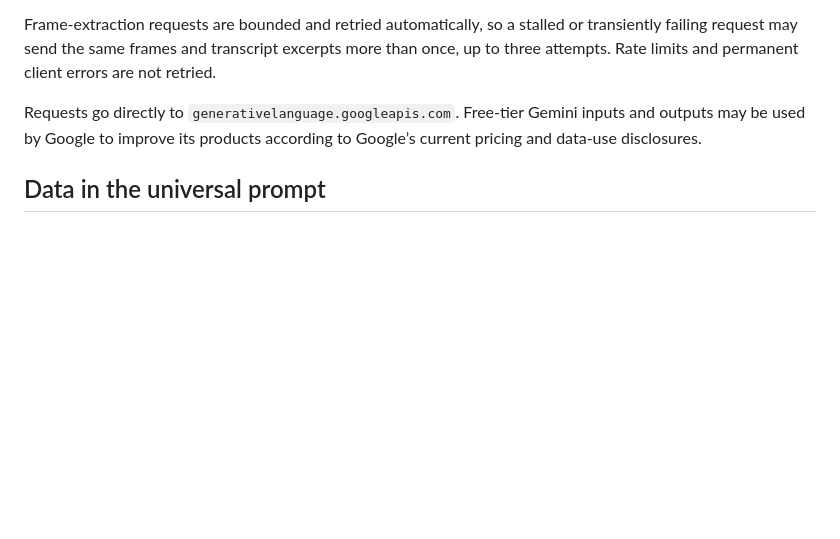
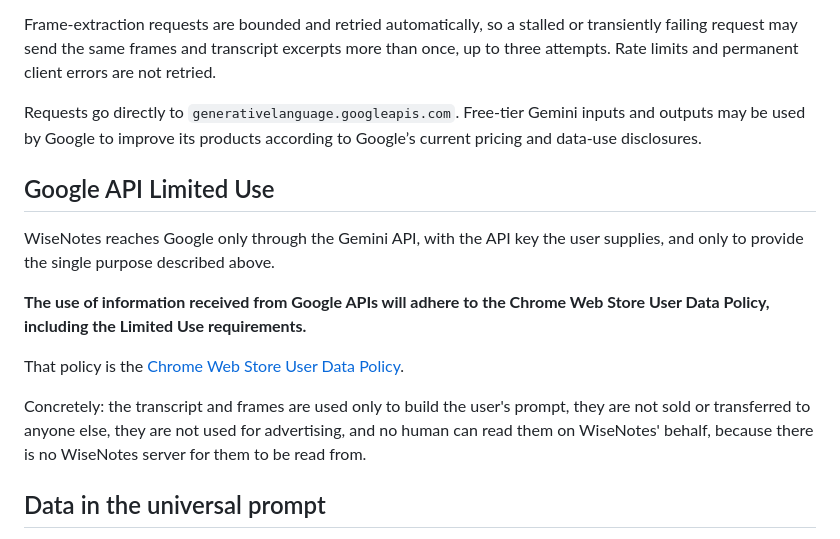
Before and after one commit to sycoraxx/wisenotes, a Markdown page: PRIVACY.md, the part around the change. Rendered like a GitHub page; blank space fills up the shorter version.

Commit message:
Add the Limited Use statement to the privacy policy
The Chrome Web Store User Data Policy requires an affirmative statement, in the wording it prescribes, on a website belonging to the extension. PRIVACY.md now carries it verbatim, plus a plain summary of what that means in practice: data goes to Google only through the Gemini API with the user's own key, only to build the user's prompt, and is never sold, transferred, or used for advertising.

```diff
--- a/PRIVACY.md
+++ b/PRIVACY.md
@@ -27,6 +27,16 @@ Frame-extraction requests are bounded and retried automatically, so a stalled or
 
 Requests go directly to `generativelanguage.googleapis.com`. Free-tier Gemini inputs and outputs may be used by Google to improve its products according to Google’s current pricing and data-use disclosures.
 
+## Google API Limited Use
+
+WiseNotes reaches Google only through the Gemini API, with the API key the user supplies, and only to provide the single purpose described above.
+
+**The use of information received from Google APIs will adhere to the Chrome Web Store User Data Policy, including the Limited Use requirements.**
+
+That policy is the [Chrome Web Store User Data Policy](https://developer.chrome.com/docs/webstore/program-policies/limited-use).
+
+Concretely: the transcript and frames are used only to build the user's prompt, they are not sold or transferred to anyone else, they are not used for advertising, and no human can read them on WiseNotes' behalf, because there is no WiseNotes server for them to be read from.
+
 ## Data in the universal prompt
 
 - The complete timestamped transcript.
```
